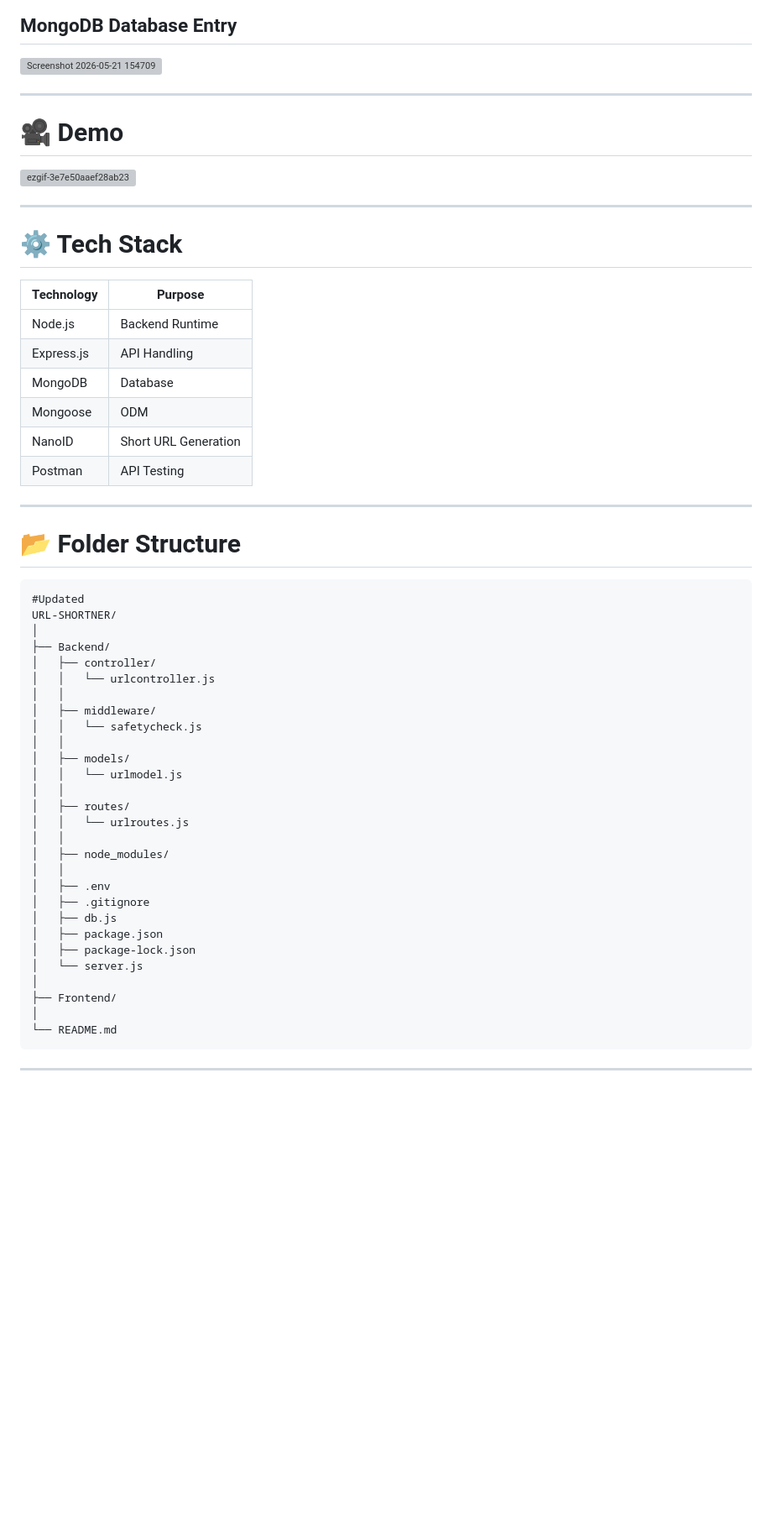
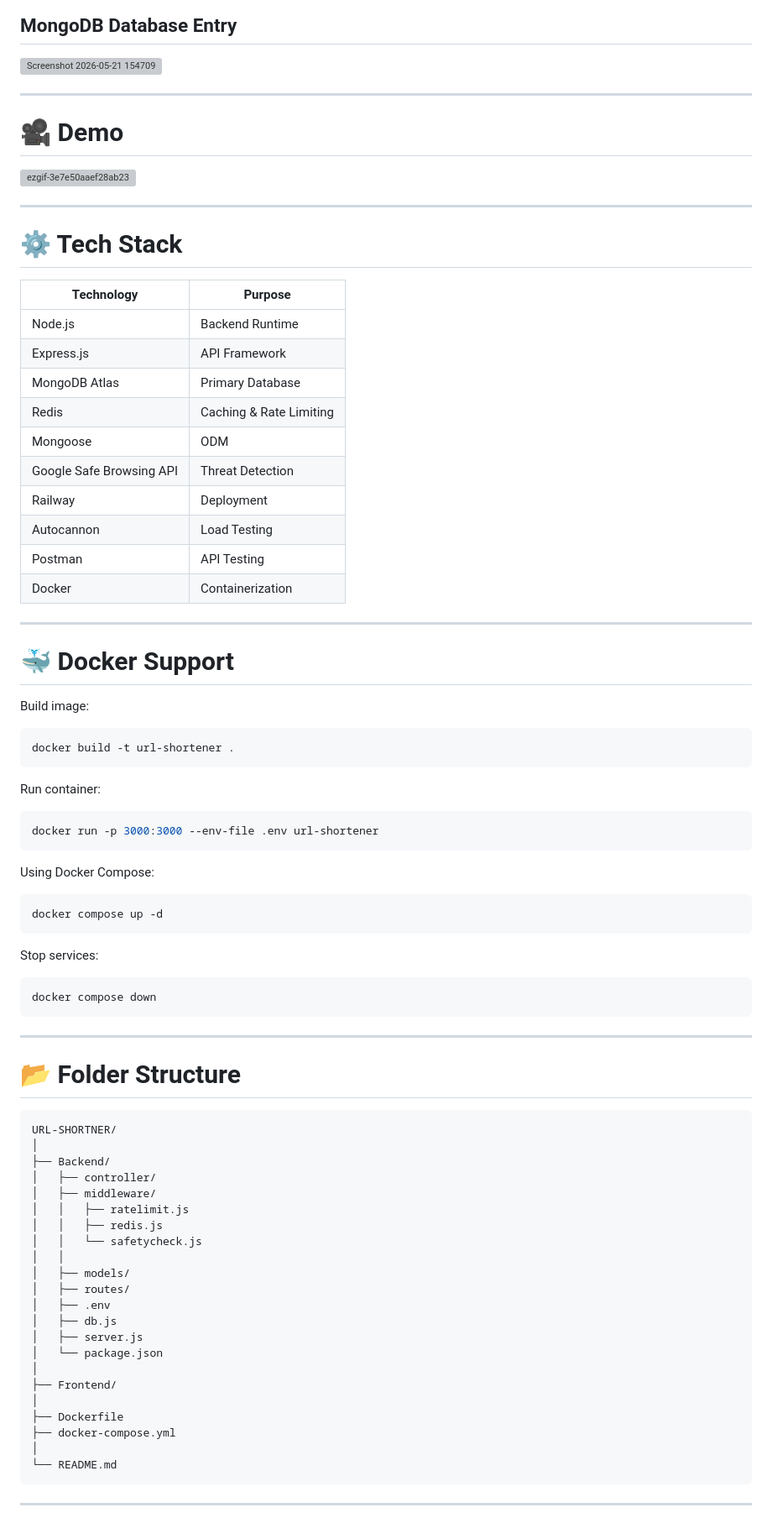
Before and after one commit to adi-shrivastava/URL-Shortner, a Markdown page: README.md, the part around one of its changes. Shown at 84% size. Rendered like a GitHub page; blank space fills up the shorter version; grey boxes are pictures that could not be loaded.

````diff
--- a/README.md
+++ b/README.md
@@ -91,7 +129,6 @@ autocannon -c 100 -d 20 https://url-shortner-production-b706.up.railway.app/<sho
 
 <img width="962" height="440" alt="Screenshot 2026-05-21 154709" src="https://github.com/user-attachments/assets/19f4f677-2ab4-49bb-b5bd-df68b361070d" />
 
-
 ---
 
 # 🎥 Demo
@@ -102,46 +139,72 @@ autocannon -c 100 -d 20 https://url-shortner-production-b706.up.railway.app/<sho
 
 # ⚙️ Tech Stack
 
-| Technology | Purpose |
-|---|---|
-| Node.js | Backend Runtime |
-| Express.js | API Handling |
-| MongoDB | Database |
-| Mongoose | ODM |
-| NanoID | Short URL Generation |
-| Postman | API Testing |
+| Technology               | Purpose                 |
+| ------------------------ | ----------------------- |
+| Node.js                  | Backend Runtime         |
+| Express.js               | API Framework           |
+| MongoDB Atlas            | Primary Database        |
+| Redis                    | Caching & Rate Limiting |
+| Mongoose                 | ODM                     |
+| Google Safe Browsing API | Threat Detection        |
+| Railway                  | Deployment              |
+| Autocannon               | Load Testing            |
+| Postman                  | API Testing             |
+| Docker                   | Containerization        |
+
+---
+
+# 🐳 Docker Support
+
+Build image:
+
+```bash
+docker build -t url-shortener .
+```
+
+Run container:
+
+```bash
+docker run -p 3000:3000 --env-file .env url-shortener
+```
+
+Using Docker Compose:
+
+```bash
+docker compose up -d
+```
+
+Stop services:
+
+```bash
+docker compose down
+```
 
 ---
 
 # 📂 Folder Structure
 
 ```text
-#Updated
 URL-SHORTNER/
 │
 ├── Backend/
 │   ├── controller/
-│   │   └── urlcontroller.js
-│   │
 │   ├── middleware/
+│   │   ├── ratelimit.js
+│   │   ├── redis.js
 │   │   └── safetycheck.js
 │   │
 │   ├── models/
-│   │   └── urlmodel.js
-│   │
 │   ├── routes/
-│   │   └── urlroutes.js
-│   │
-│   ├── node_modules/
-│   │
 │   ├── .env
-│   ├── .gitignore
 │   ├── db.js
-│   ├── package.json
-│   ├── package-lock.json
-│   └── server.js
+│   ├── server.js
+│   └── package.json
 │
 ├── Frontend/
+│
+├── Dockerfile
+├── docker-compose.yml
 │
 └── README.md
 ```
````
Also changed, not shown: other parts of README.md (+128 -80 lines).
